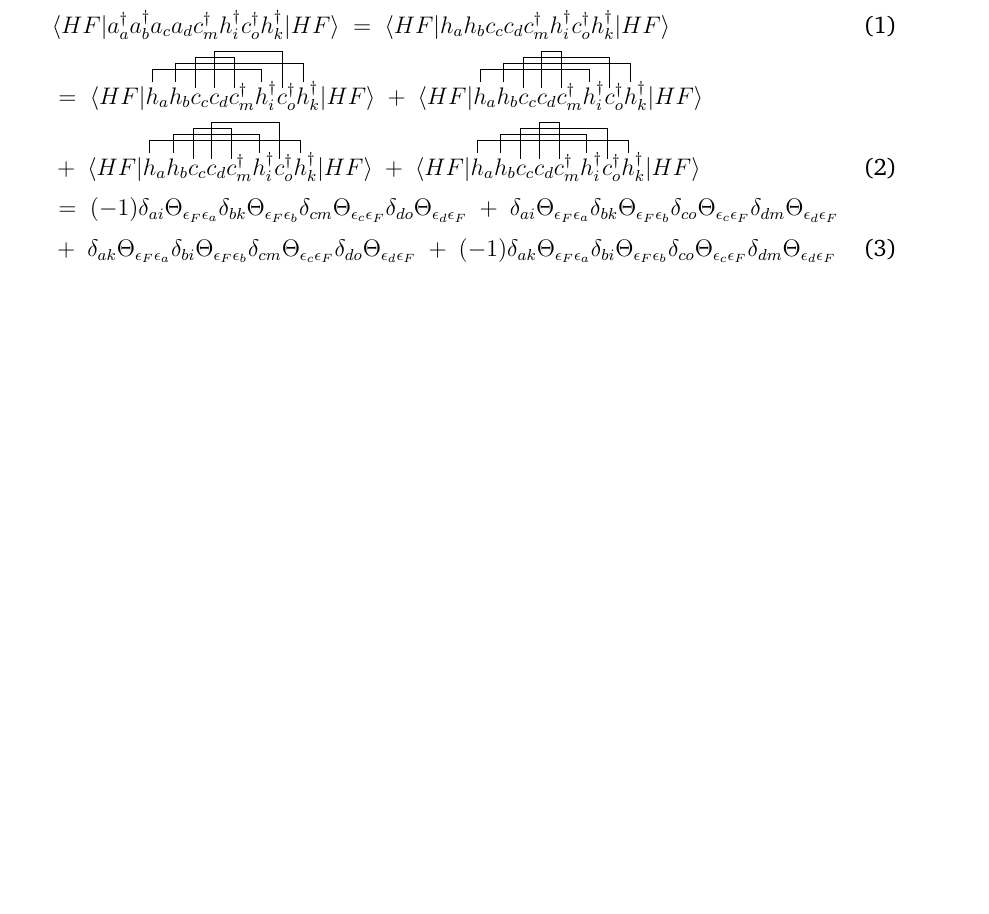
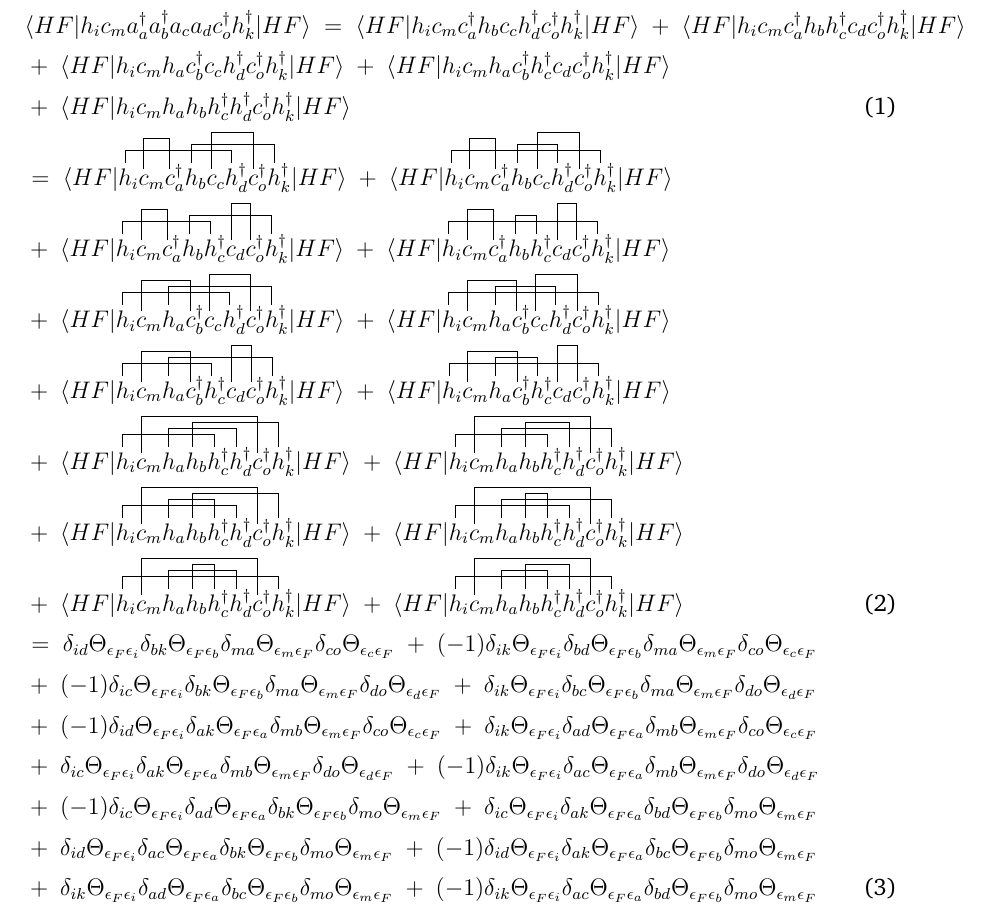
Before and after one commit to denivale/FWC-QMBFS, a LaTeX problem sheet (EXAMPLES/RPA A11 TWO BODY/latout.tex): part of the page, cut so that both start at the same text, the shorter picture padded with empty space. Compiled offline with pdfLaTeX.

Commit message:
Add files via upload

```diff
--- a/EXAMPLES/RPA A11 TWO BODY/latout.tex
+++ b/EXAMPLES/RPA A11 TWO BODY/latout.tex
@@ -41,10 +41,22 @@
 \allowdisplaybreaks
 \begin{document}
 \begin{align}
-&\langle HF | a^\dagger_{a}a^\dagger_{b}a_{c}a_{d}c^\dagger_{m}h^\dagger_{i}c^\dagger_{o}h^\dagger_{k}| HF \rangle~=~\langle HF | h_{a}h_{b}c_{c}c_{d}c^\dagger_{m}h^\dagger_{i}c^\dagger_{o}h^\dagger_{k}| HF \rangle\\
-~&=~\langle HF |\wick[offset=1.2em]{\c1 h_{a}\c2 h_{b}\c3 c_{c}\c4 c_{d}\c3 c^\dagger_{m}\c1 h^\dagger_{i}\c4 c^\dagger_{o}\c2 h^\dagger_{k}}| HF \rangle~+~\langle HF |\wick[offset=1.2em]{\c1 h_{a}\c2 h_{b}\c3 c_{c}\c4 c_{d}\c4 c^\dagger_{m}\c1 h^\dagger_{i}\c3 c^\dagger_{o}\c2 h^\dagger_{k}}| HF \rangle\nonumber\\
-~&+~\langle HF |\wick[offset=1.2em]{\c1 h_{a}\c2 h_{b}\c3 c_{c}\c4 c_{d}\c3 c^\dagger_{m}\c2 h^\dagger_{i}\c4 c^\dagger_{o}\c1 h^\dagger_{k}}| HF \rangle~+~\langle HF |\wick[offset=1.2em]{\c1 h_{a}\c2 h_{b}\c3 c_{c}\c4 c_{d}\c4 c^\dagger_{m}\c2 h^\dagger_{i}\c3 c^\dagger_{o}\c1 h^\dagger_{k}}| HF \rangle\\
-~&=~(-1)\delta_{a i}\Theta_{\epsilon_F \epsilon_{a}}\delta_{b k}\Theta_{\epsilon_F \epsilon_{b}}\delta_{c m}\Theta_{\epsilon_{c} \epsilon_F}\delta_{d o}\Theta_{\epsilon_{d} \epsilon_F}~+~\delta_{a i}\Theta_{\epsilon_F \epsilon_{a}}\delta_{b k}\Theta_{\epsilon_F \epsilon_{b}}\delta_{c o}\Theta_{\epsilon_{c} \epsilon_F}\delta_{d m}\Theta_{\epsilon_{d} \epsilon_F}\nonumber\\
-~&+~\delta_{a k}\Theta_{\epsilon_F \epsilon_{a}}\delta_{b i}\Theta_{\epsilon_F \epsilon_{b}}\delta_{c m}\Theta_{\epsilon_{c} \epsilon_F}\delta_{d o}\Theta_{\epsilon_{d} \epsilon_F}~+~(-1)\delta_{a k}\Theta_{\epsilon_F \epsilon_{a}}\delta_{b i}\Theta_{\epsilon_F \epsilon_{b}}\delta_{c o}\Theta_{\epsilon_{c} \epsilon_F}\delta_{d m}\Theta_{\epsilon_{d} \epsilon_F}
+&\langle HF | h_{i}c_{m}a^\dagger_{a}a^\dagger_{b}a_{c}a_{d}c^\dagger_{o}h^\dagger_{k}| HF \rangle~=~\langle HF | h_{i}c_{m}c^\dagger_{a}h_{b}c_{c}h^\dagger_{d}c^\dagger_{o}h^\dagger_{k}| HF \rangle~+~\langle HF | h_{i}c_{m}c^\dagger_{a}h_{b}h^\dagger_{c}c_{d}c^\dagger_{o}h^\dagger_{k}| HF \rangle\nonumber\\
+~&+~\langle HF | h_{i}c_{m}h_{a}c^\dagger_{b}c_{c}h^\dagger_{d}c^\dagger_{o}h^\dagger_{k}| HF \rangle~+~\langle HF | h_{i}c_{m}h_{a}c^\dagger_{b}h^\dagger_{c}c_{d}c^\dagger_{o}h^\dagger_{k}| HF \rangle\nonumber\\
+~&+~\langle HF | h_{i}c_{m}h_{a}h_{b}h^\dagger_{c}h^\dagger_{d}c^\dagger_{o}h^\dagger_{k}| HF \rangle\\
+~&=~\langle HF |\wick[offset=1.2em]{\c1 h_{i}\c3 c_{m}\c3 c^\dagger_{a}\c2 h_{b}\c4 c_{c}\c1 h^\dagger_{d}\c4 c^\dagger_{o}\c2 h^\dagger_{k}}| HF \rangle~+~\langle HF |\wick[offset=1.2em]{\c1 h_{i}\c3 c_{m}\c3 c^\dagger_{a}\c2 h_{b}\c4 c_{c}\c2 h^\dagger_{d}\c4 c^\dagger_{o}\c1 h^\dagger_{k}}| HF \rangle\nonumber\\
+~&+~\langle HF |\wick[offset=1.2em]{\c1 h_{i}\c3 c_{m}\c3 c^\dagger_{a}\c2 h_{b}\c1 h^\dagger_{c}\c4 c_{d}\c4 c^\dagger_{o}\c2 h^\dagger_{k}}| HF \rangle~+~\langle HF |\wick[offset=1.2em]{\c1 h_{i}\c3 c_{m}\c3 c^\dagger_{a}\c2 h_{b}\c2 h^\dagger_{c}\c4 c_{d}\c4 c^\dagger_{o}\c1 h^\dagger_{k}}| HF \rangle\nonumber\\
+~&+~\langle HF |\wick[offset=1.2em]{\c1 h_{i}\c3 c_{m}\c2 h_{a}\c3 c^\dagger_{b}\c4 c_{c}\c1 h^\dagger_{d}\c4 c^\dagger_{o}\c2 h^\dagger_{k}}| HF \rangle~+~\langle HF |\wick[offset=1.2em]{\c1 h_{i}\c3 c_{m}\c2 h_{a}\c3 c^\dagger_{b}\c4 c_{c}\c2 h^\dagger_{d}\c4 c^\dagger_{o}\c1 h^\dagger_{k}}| HF \rangle\nonumber\\
+~&+~\langle HF |\wick[offset=1.2em]{\c1 h_{i}\c3 c_{m}\c2 h_{a}\c3 c^\dagger_{b}\c1 h^\dagger_{c}\c4 c_{d}\c4 c^\dagger_{o}\c2 h^\dagger_{k}}| HF \rangle~+~\langle HF |\wick[offset=1.2em]{\c1 h_{i}\c3 c_{m}\c2 h_{a}\c3 c^\dagger_{b}\c2 h^\dagger_{c}\c4 c_{d}\c4 c^\dagger_{o}\c1 h^\dagger_{k}}| HF \rangle\nonumber\\
+~&+~\langle HF |\wick[offset=1.2em]{\c1 h_{i}\c4 c_{m}\c2 h_{a}\c3 h_{b}\c1 h^\dagger_{c}\c2 h^\dagger_{d}\c4 c^\dagger_{o}\c3 h^\dagger_{k}}| HF \rangle~+~\langle HF |\wick[offset=1.2em]{\c1 h_{i}\c4 c_{m}\c2 h_{a}\c3 h_{b}\c1 h^\dagger_{c}\c3 h^\dagger_{d}\c4 c^\dagger_{o}\c2 h^\dagger_{k}}| HF \rangle\nonumber\\
+~&+~\langle HF |\wick[offset=1.2em]{\c1 h_{i}\c4 c_{m}\c2 h_{a}\c3 h_{b}\c2 h^\dagger_{c}\c1 h^\dagger_{d}\c4 c^\dagger_{o}\c3 h^\dagger_{k}}| HF \rangle~+~\langle HF |\wick[offset=1.2em]{\c1 h_{i}\c4 c_{m}\c2 h_{a}\c3 h_{b}\c3 h^\dagger_{c}\c1 h^\dagger_{d}\c4 c^\dagger_{o}\c2 h^\dagger_{k}}| HF \rangle\nonumber\\
+~&+~\langle HF |\wick[offset=1.2em]{\c1 h_{i}\c4 c_{m}\c2 h_{a}\c3 h_{b}\c3 h^\dagger_{c}\c2 h^\dagger_{d}\c4 c^\dagger_{o}\c1 h^\dagger_{k}}| HF \rangle~+~\langle HF |\wick[offset=1.2em]{\c1 h_{i}\c4 c_{m}\c2 h_{a}\c3 h_{b}\c2 h^\dagger_{c}\c3 h^\dagger_{d}\c4 c^\dagger_{o}\c1 h^\dagger_{k}}| HF \rangle\\
+~&=~\delta_{i d}\Theta_{\epsilon_F \epsilon_{i}}\delta_{b k}\Theta_{\epsilon_F \epsilon_{b}}\delta_{m a}\Theta_{\epsilon_{m} \epsilon_F}\delta_{c o}\Theta_{\epsilon_{c} \epsilon_F}~+~(-1)\delta_{i k}\Theta_{\epsilon_F \epsilon_{i}}\delta_{b d}\Theta_{\epsilon_F \epsilon_{b}}\delta_{m a}\Theta_{\epsilon_{m} \epsilon_F}\delta_{c o}\Theta_{\epsilon_{c} \epsilon_F}\nonumber\\
+~&+~(-1)\delta_{i c}\Theta_{\epsilon_F \epsilon_{i}}\delta_{b k}\Theta_{\epsilon_F \epsilon_{b}}\delta_{m a}\Theta_{\epsilon_{m} \epsilon_F}\delta_{d o}\Theta_{\epsilon_{d} \epsilon_F}~+~\delta_{i k}\Theta_{\epsilon_F \epsilon_{i}}\delta_{b c}\Theta_{\epsilon_F \epsilon_{b}}\delta_{m a}\Theta_{\epsilon_{m} \epsilon_F}\delta_{d o}\Theta_{\epsilon_{d} \epsilon_F}\nonumber\\
+~&+~(-1)\delta_{i d}\Theta_{\epsilon_F \epsilon_{i}}\delta_{a k}\Theta_{\epsilon_F \epsilon_{a}}\delta_{m b}\Theta_{\epsilon_{m} \epsilon_F}\delta_{c o}\Theta_{\epsilon_{c} \epsilon_F}~+~\delta_{i k}\Theta_{\epsilon_F \epsilon_{i}}\delta_{a d}\Theta_{\epsilon_F \epsilon_{a}}\delta_{m b}\Theta_{\epsilon_{m} \epsilon_F}\delta_{c o}\Theta_{\epsilon_{c} \epsilon_F}\nonumber\\
+~&+~\delta_{i c}\Theta_{\epsilon_F \epsilon_{i}}\delta_{a k}\Theta_{\epsilon_F \epsilon_{a}}\delta_{m b}\Theta_{\epsilon_{m} \epsilon_F}\delta_{d o}\Theta_{\epsilon_{d} \epsilon_F}~+~(-1)\delta_{i k}\Theta_{\epsilon_F \epsilon_{i}}\delta_{a c}\Theta_{\epsilon_F \epsilon_{a}}\delta_{m b}\Theta_{\epsilon_{m} \epsilon_F}\delta_{d o}\Theta_{\epsilon_{d} \epsilon_F}\nonumber\\
+~&+~(-1)\delta_{i c}\Theta_{\epsilon_F \epsilon_{i}}\delta_{a d}\Theta_{\epsilon_F \epsilon_{a}}\delta_{b k}\Theta_{\epsilon_F \epsilon_{b}}\delta_{m o}\Theta_{\epsilon_{m} \epsilon_F}~+~\delta_{i c}\Theta_{\epsilon_F \epsilon_{i}}\delta_{a k}\Theta_{\epsilon_F \epsilon_{a}}\delta_{b d}\Theta_{\epsilon_F \epsilon_{b}}\delta_{m o}\Theta_{\epsilon_{m} \epsilon_F}\nonumber\\
+~&+~\delta_{i d}\Theta_{\epsilon_F \epsilon_{i}}\delta_{a c}\Theta_{\epsilon_F \epsilon_{a}}\delta_{b k}\Theta_{\epsilon_F \epsilon_{b}}\delta_{m o}\Theta_{\epsilon_{m} \epsilon_F}~+~(-1)\delta_{i d}\Theta_{\epsilon_F \epsilon_{i}}\delta_{a k}\Theta_{\epsilon_F \epsilon_{a}}\delta_{b c}\Theta_{\epsilon_F \epsilon_{b}}\delta_{m o}\Theta_{\epsilon_{m} \epsilon_F}\nonumber\\
+~&+~\delta_{i k}\Theta_{\epsilon_F \epsilon_{i}}\delta_{a d}\Theta_{\epsilon_F \epsilon_{a}}\delta_{b c}\Theta_{\epsilon_F \epsilon_{b}}\delta_{m o}\Theta_{\epsilon_{m} \epsilon_F}~+~(-1)\delta_{i k}\Theta_{\epsilon_F \epsilon_{i}}\delta_{a c}\Theta_{\epsilon_F \epsilon_{a}}\delta_{b d}\Theta_{\epsilon_F \epsilon_{b}}\delta_{m o}\Theta_{\epsilon_{m} \epsilon_F}
 \end{align}
 \end{document}
```
Also changed, not shown: EXAMPLES/RPA A11 TWO BODY/latout.pdf.
